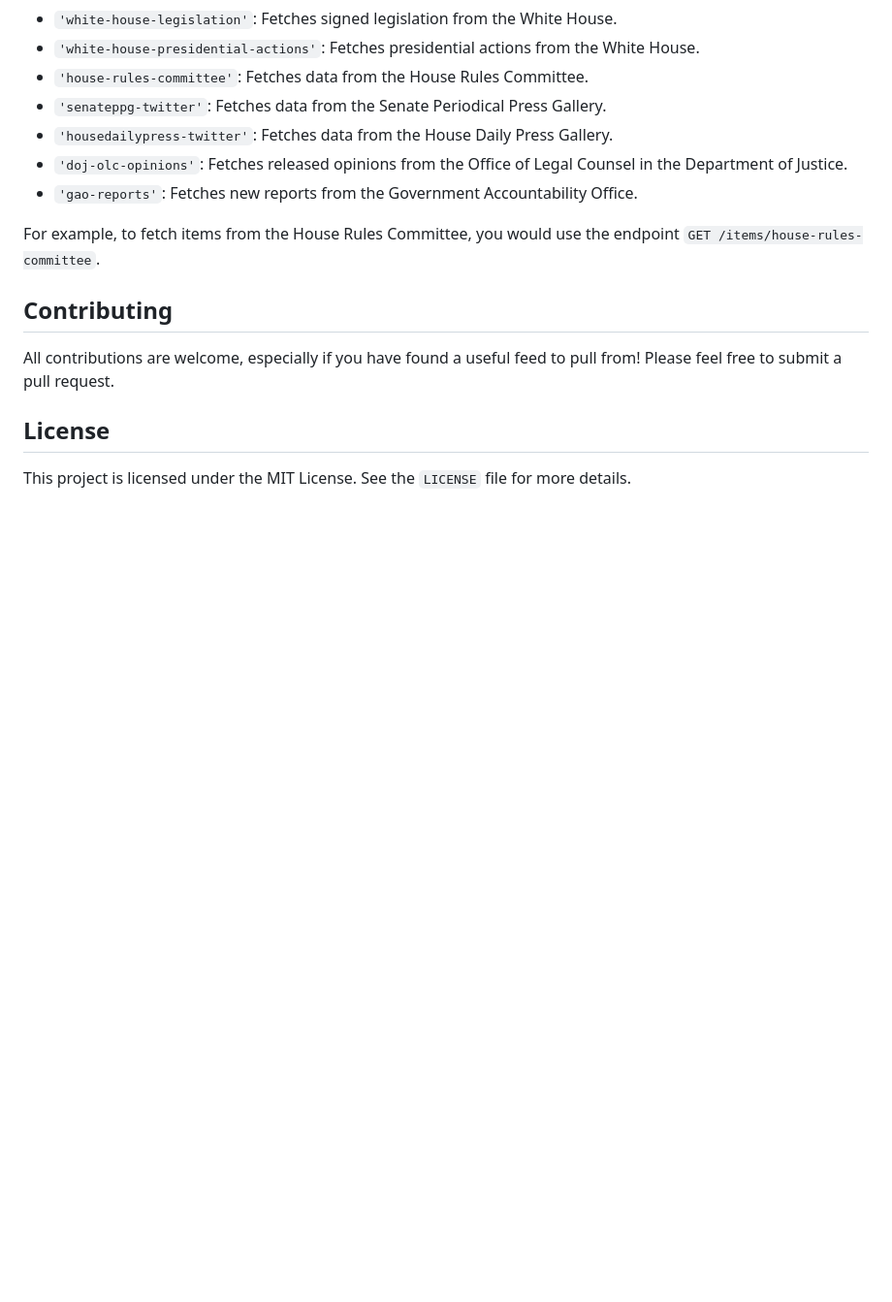
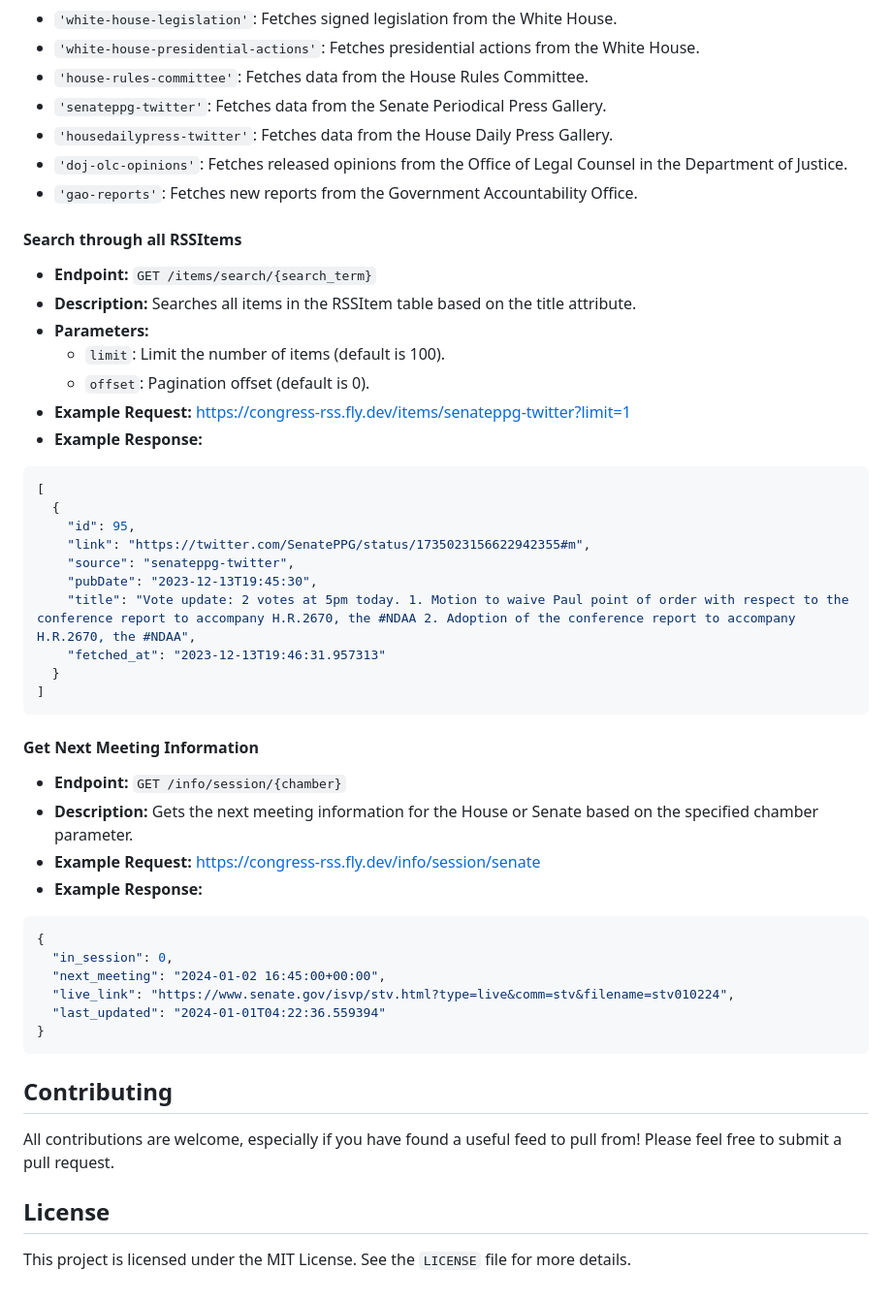
Before and after one commit to newsommr/CongressRSS, a Markdown page: README.md, the part around one of its changes. Shown at 97% size. GitHub-like rendering; blank space fills up the shorter version.

````diff
--- a/README.md
+++ b/README.md
@@ -75,8 +131,41 @@ The valid sources that can be fetched are:
 - `'doj-olc-opinions'`: Fetches released opinions from the Office of Legal Counsel in the Department of Justice.
 - `'gao-reports'`: Fetches new reports from the Government Accountability Office.
 
-For example, to fetch items from the House Rules Committee, you would use the endpoint `GET /items/house-rules-committee`.
-
+#### Search through all RSSItems
+- **Endpoint:** `GET /items/search/{search_term}`
+- **Description:** Searches all items in the RSSItem table based on the title attribute.
+- **Parameters:**
+  - `limit`: Limit the number of items (default is 100).
+  - `offset`: Pagination offset (default is 0).
+- **Example Request:**
+https://congress-rss.fly.dev/items/senateppg-twitter?limit=1
+- **Example Response:**
+```json
+[
+  {
+    "id": 95,
+    "link": "https://twitter.com/SenatePPG/status/1735023156622942355#m",
+    "source": "senateppg-twitter",
+    "pubDate": "2023-12-13T19:45:30",
+    "title": "Vote update: 2 votes at 5pm today. 1. Motion to waive Paul point of order with respect to the conference report to accompany H.R.2670, the #NDAA 2. Adoption of the conference report to accompany H.R.2670, the #NDAA",
+    "fetched_at": "2023-12-13T19:46:31.957313"
+  }
+]
+```
+#### Get Next Meeting Information
+- **Endpoint:** `GET /info/session/{chamber}`
+- **Description:** Gets the next meeting information for the House or Senate based on the specified chamber parameter.
+- **Example Request:**
+https://congress-rss.fly.dev/info/session/senate
+- **Example Response:**
+```json
+{
+  "in_session": 0,
+  "next_meeting": "2024-01-02 16:45:00+00:00",
+  "live_link": "https://www.senate.gov/isvp/stv.html?type=live&comm=stv&filename=stv010224",
+  "last_updated": "2024-01-01T04:22:36.559394"
+}
+```
 ## Contributing
 
 All contributions are welcome, especially if you have found a useful feed to pull from! Please feel free to submit a pull request.
````
Also changed, not shown: other parts of README.md (+67 -11 lines).
